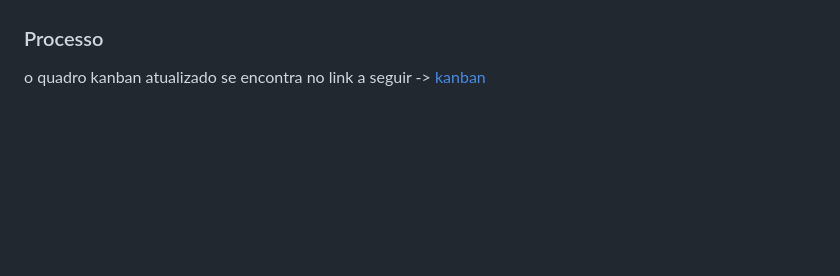
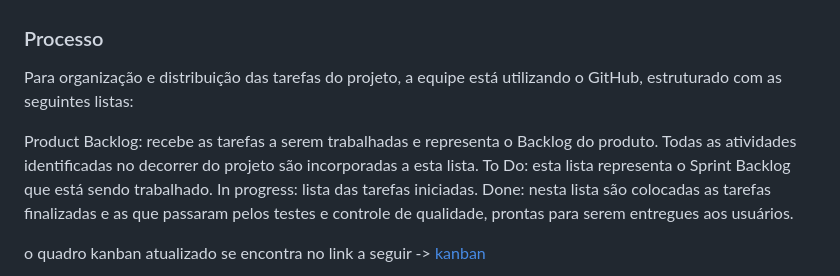
Before and after one commit to ICEI-PUC-Minas-PMV-ADS/pmv-ads-2024-1-e1-proj-web-t7-projeto-supermercado, a Markdown page: documentos/03-Metodologia.md, the part around the change. GitHub-like rendering; blank space fills up the shorter version.

```diff
--- a/documentos/03-Metodologia.md
+++ b/documentos/03-Metodologia.md
@@ -19,6 +19,12 @@ A equipe utiliza o Scrum como base para definição do processo de desenvolvimen
 - Equipe de Design: Isac Alves.
 
 ### Processo
+Para organização e distribuição das tarefas do projeto, a equipe está utilizando o GitHub, estruturado com as seguintes listas:
+
+Product Backlog: recebe as tarefas a serem trabalhadas e representa o Backlog do produto. Todas as atividades identificadas no decorrer do projeto são incorporadas a esta lista.
+To Do: esta lista representa o Sprint Backlog que está sendo trabalhado.
+In progress: lista das tarefas iniciadas.
+Done: nesta lista são colocadas as tarefas finalizadas e as que passaram pelos testes e controle de qualidade, prontas para serem entregues aos usuários.
 
 o quadro kanban atualizado se encontra no link a seguir -> [kanban](https://github.com/orgs/ICEI-PUC-Minas-PMV-ADS/projects/1000)
 
```
